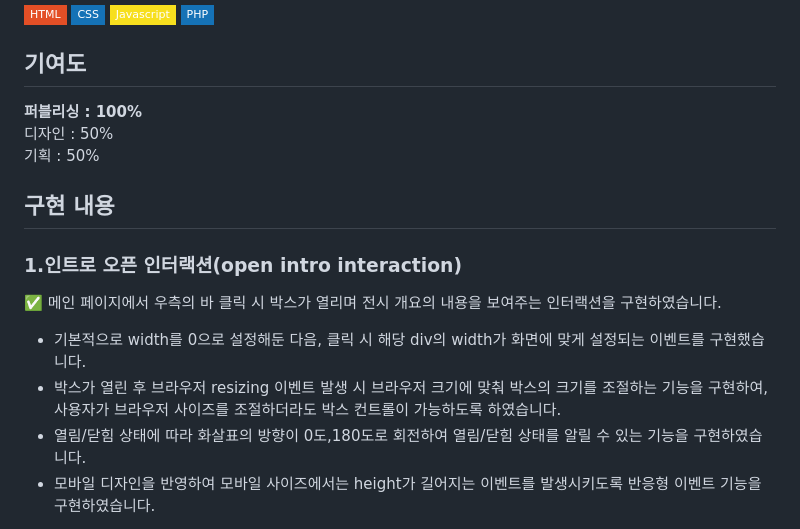
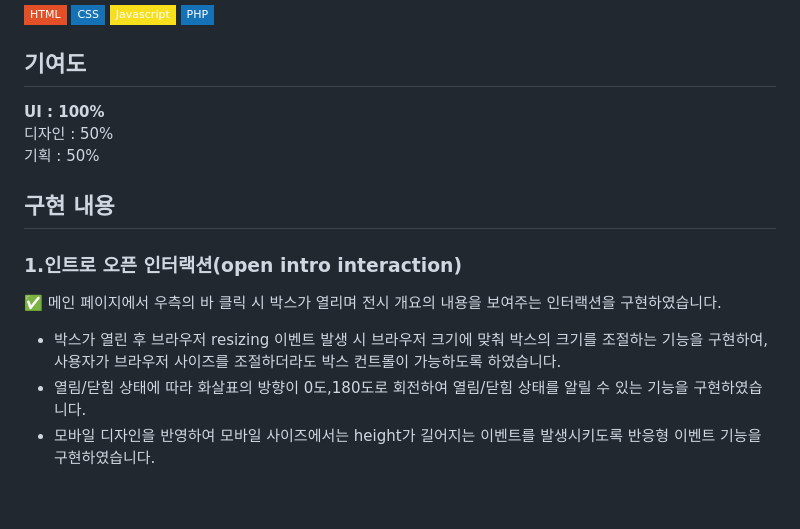
Before and after one commit to lisa425/smvd2021, a Markdown page: README.md, the part around the change. Rendered like a GitHub page; badges without logos; blank space fills up the shorter version.

```diff
--- a/README.md
+++ b/README.md
@@ -15,15 +15,14 @@
 </div>
 
 ## 기여도
-<b>퍼블리싱 : 100%</b><br>
+<b>UI : 100%</b><br>
 디자인 : 50%<br>
 기획 : 50%
 
 ## 구현 내용
 ### 1.인트로 오픈 인터랙션(open intro interaction)
 ✅ 메인 페이지에서 우측의 바 클릭 시 박스가 열리며 전시 개요의 내용을 보여주는 인터랙션을 구현하였습니다.
-- 기본적으로 width를 0으로 설정해둔 다음, 클릭 시 해당 div의 width가 화면에 맞게 설정되는 이벤트를 구현했습니다.
-- 박스가 열린 후 브라우저 resizing 이벤트 발생 시 브라우저 크기에 맞춰 박스의 크기를 조절하는 기능을 구현하여,사용자가 브라우저 사이즈를 조절하더라도 박스 컨트롤이 가능하도록 하였습니다.
+- 박스가 열린 후 브라우저 resizing 이벤트 발생 시 브라우저 크기에 맞춰 박스의 크기를 조절하는 기능을 구현하여, 사용자가 브라우저 사이즈를 조절하더라도 박스 컨트롤이 가능하도록 하였습니다.
 - 열림/닫힘 상태에 따라 화살표의 방향이 0도,180도로 회전하여 열림/닫힘 상태를 알릴 수 있는 기능을 구현하였습니다.
 - 모바일 디자인을 반영하여 모바일 사이즈에서는 height가 길어지는 이벤트를 발생시키도록 반응형 이벤트 기능을 구현하였습니다.
 
```
